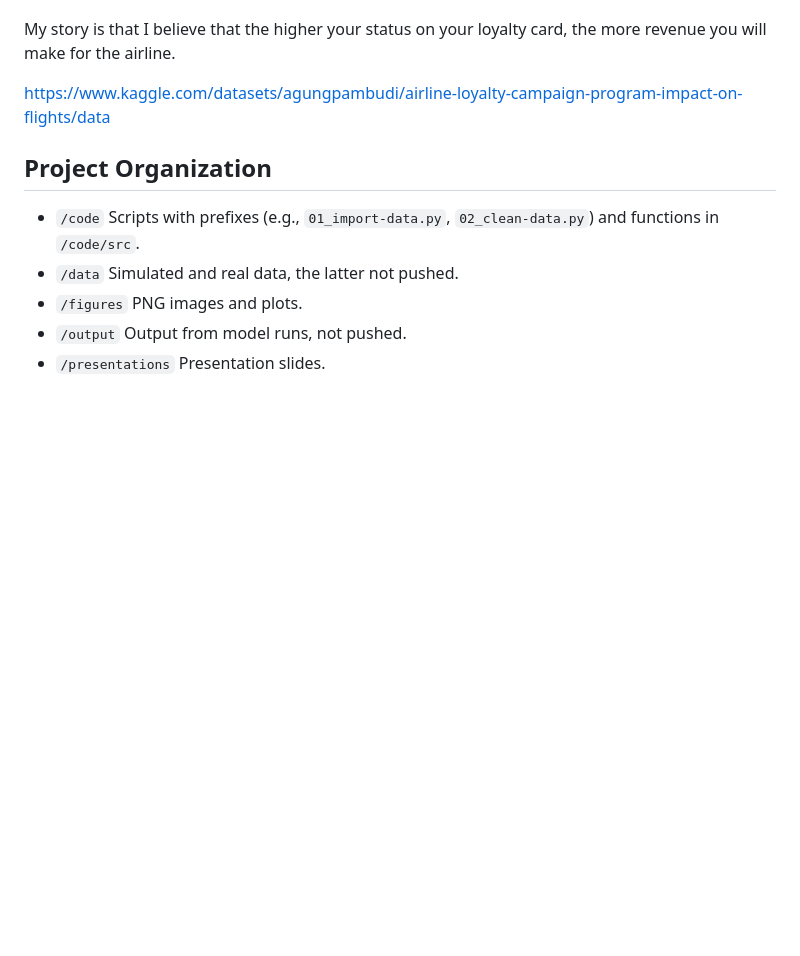
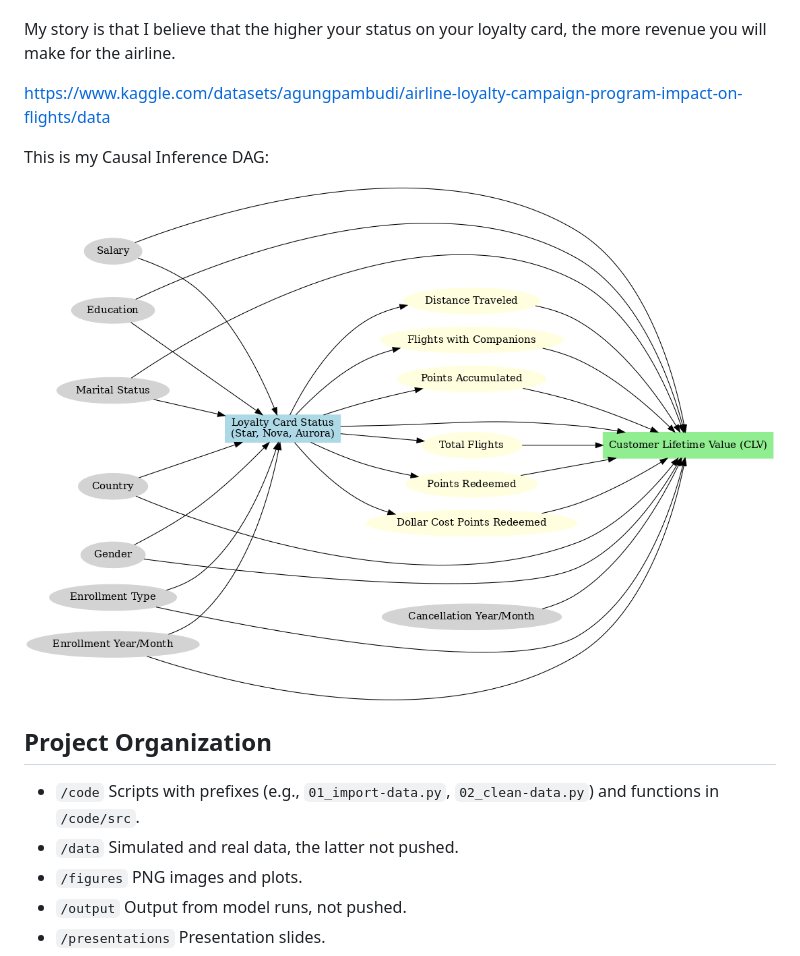
Before and after one commit to RebeccaHull/causal_inference, a Markdown page: README.md, the part around the change. GitHub-like rendering; pictures changed too: figures/Updated_Loyalty_CLV_DAG.png (added); blank space fills up the shorter version.

Commit message:
added DAG for milestone-3

```diff
--- a/README.md
+++ b/README.md
@@ -14,6 +14,10 @@ The outcome would be positive and continuous values because it's how much revenu
 My story is that I believe that the higher your status on your loyalty card, the more revenue you will make for the airline.
 
 https://www.kaggle.com/datasets/agungpambudi/airline-loyalty-campaign-program-impact-on-flights/data
+
+This is my Causal Inference DAG:
+
+![DAG](figures/Updated_Loyalty_CLV_DAG.png)
 
 ## Project Organization
 
```
Also changed, not shown: 1 other file.
